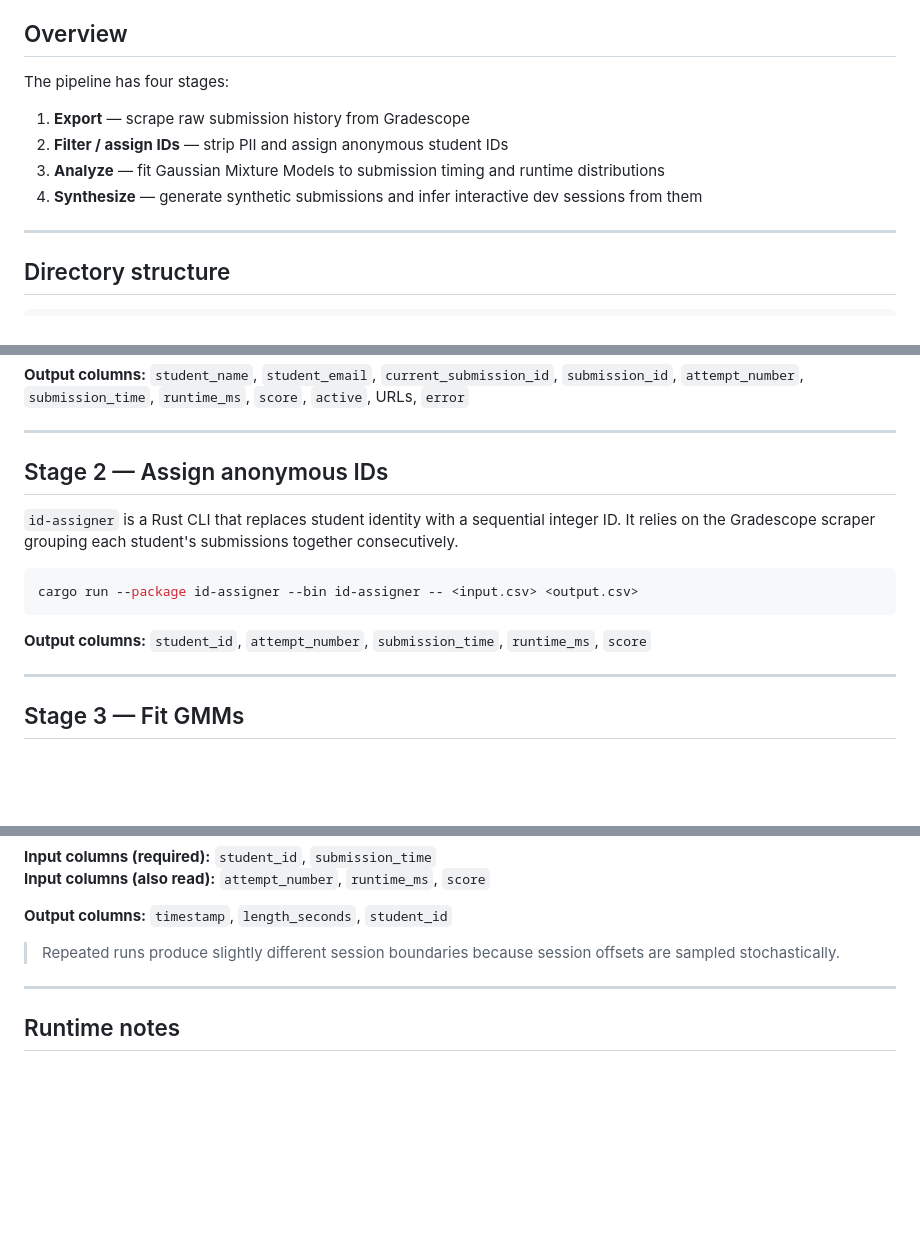
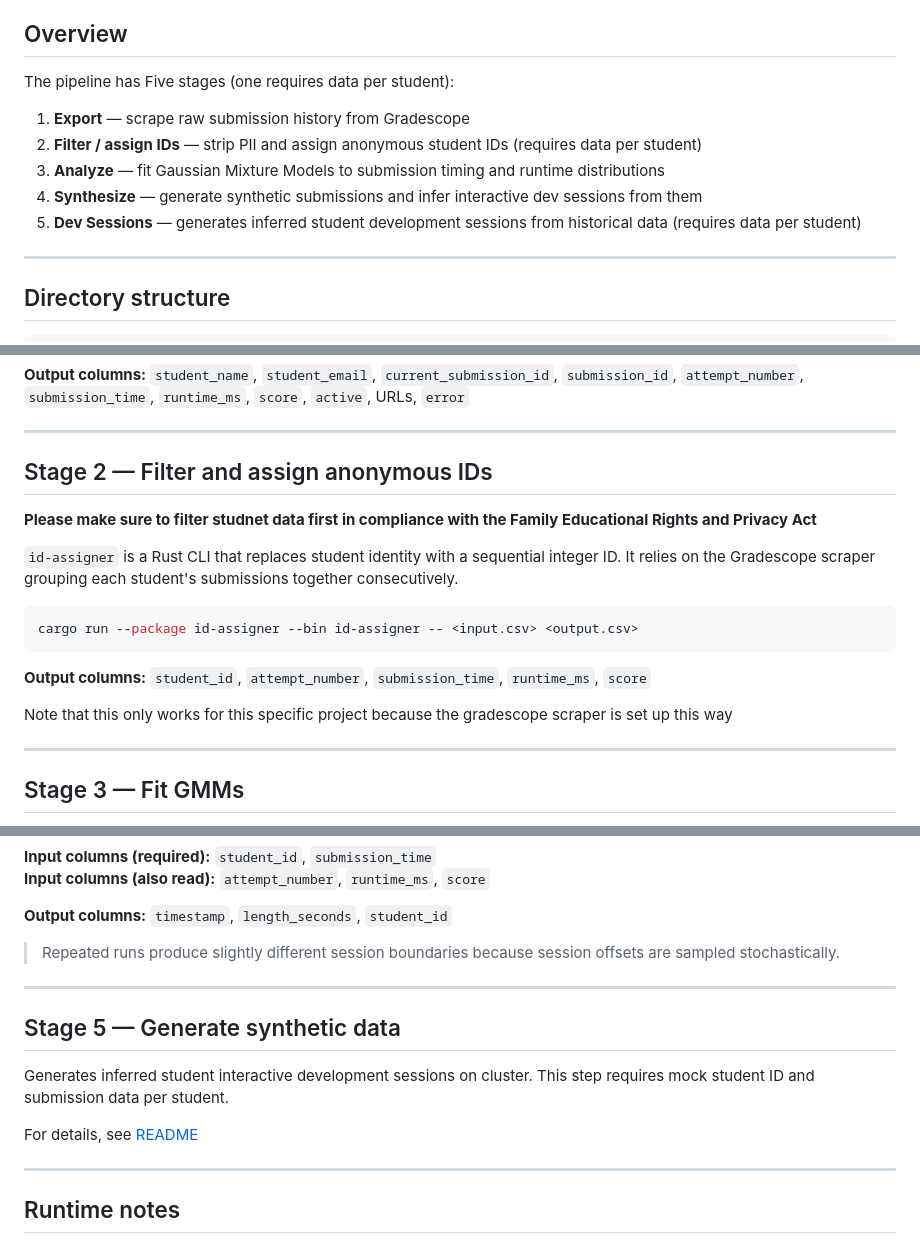
Before and after one commit to junkyard-computing/junkyard-autograder-bench, a Markdown page: submission-model/README.md, 3 parts joined by grey strips. GitHub-like rendering; blank space fills up the shorter version.

Commit message:
fixes readme for model

````diff
--- a/submission-model/README.md
+++ b/submission-model/README.md
@@ -4,12 +4,13 @@ Tools and data for modeling autograder submission behavior in CSE 160, used to g
 
 ## Overview
 
-The pipeline has four stages:
+The pipeline has Five stages (one requires data per student):
 
 1. **Export** — scrape raw submission history from Gradescope
-2. **Filter / assign IDs** — strip PII and assign anonymous student IDs
+2. **Filter / assign IDs** — strip PII and assign anonymous student IDs (requires data per student)
 3. **Analyze** — fit Gaussian Mixture Models to submission timing and runtime distributions
 4. **Synthesize** — generate synthetic submissions and infer interactive dev sessions from them
+5. **Dev Sessions** — generates inferred student development sessions from historical data (requires data per student)
 
 ---
 
@@ -50,7 +51,9 @@ python gs_history_export.py <email> <course_id> <assignment_id> <out.csv>
 
 ---
 
-## Stage 2 — Assign anonymous IDs
+## Stage 2 — Filter and assign anonymous IDs
+
+**Please make sure to filter studnet data first in compliance with the Family Educational Rights and Privacy Act**
 
 `id-assigner` is a Rust CLI that replaces student identity with a sequential integer ID. It relies on the Gradescope scraper grouping each student's submissions together consecutively.
 
@@ -59,6 +62,8 @@ cargo run --package id-assigner --bin id-assigner -- <input.csv> <output.csv>
 ```
 
 **Output columns:** `student_id`, `attempt_number`, `submission_time`, `runtime_ms`, `score`
+
+Note that this only works for this specific project because the gradescope scraper is set up this way
 
 ---
 
@@ -135,6 +140,14 @@ cargo run -- --input submissions.csv --output sessions.csv --pre-hours 3 --burst
 
 ---
 
+## Stage 5 — Generate synthetic data
+
+Generates inferred student interactive development sessions on cluster. This step requires mock student ID and submission data per student.
+
+For details, see [README](interactive-dev-sessions/README.md)
+
+---
+
 ## Runtime notes
 
 - `runtime_ms = -1` means the autograder timed out (capped at 837,290 ms in analysis)
````
